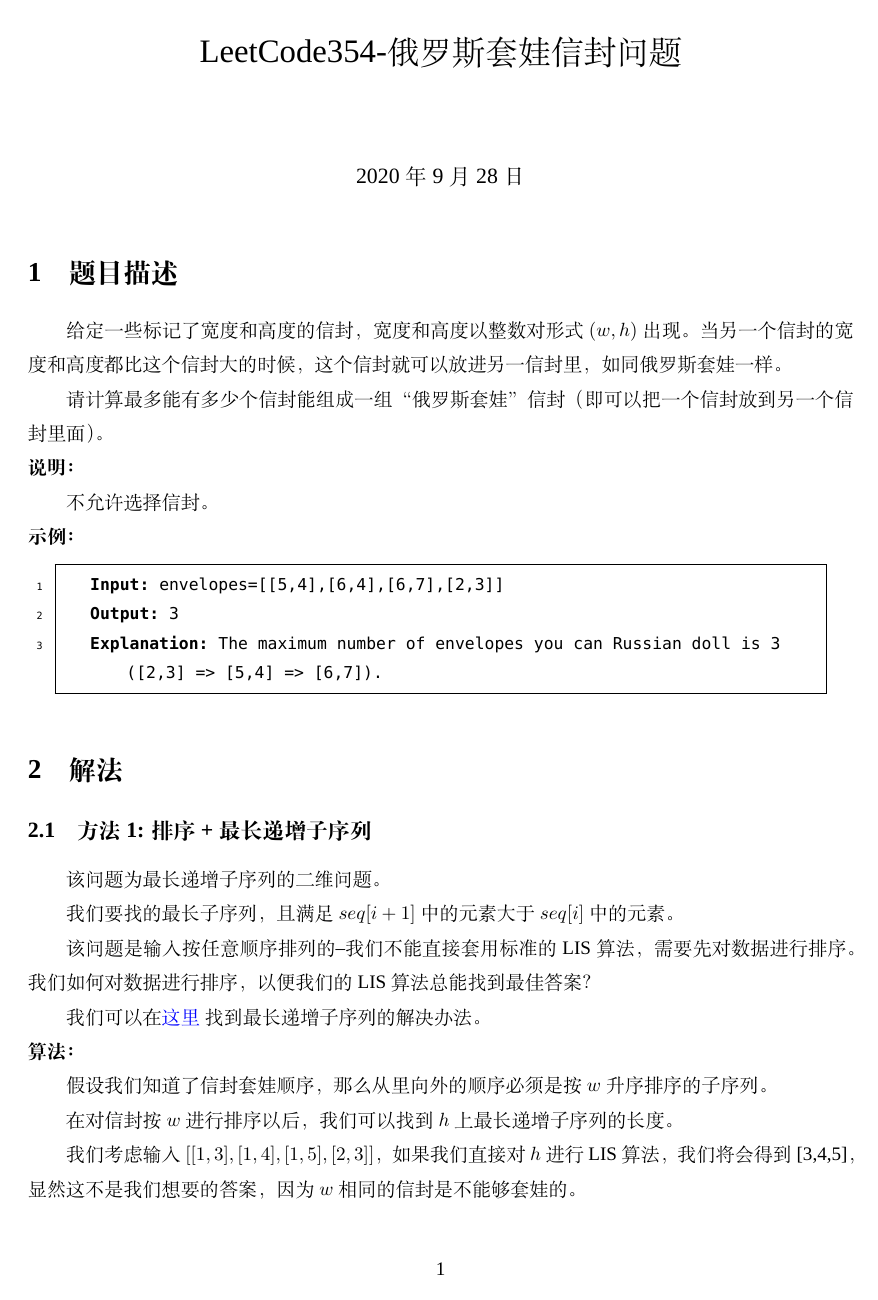
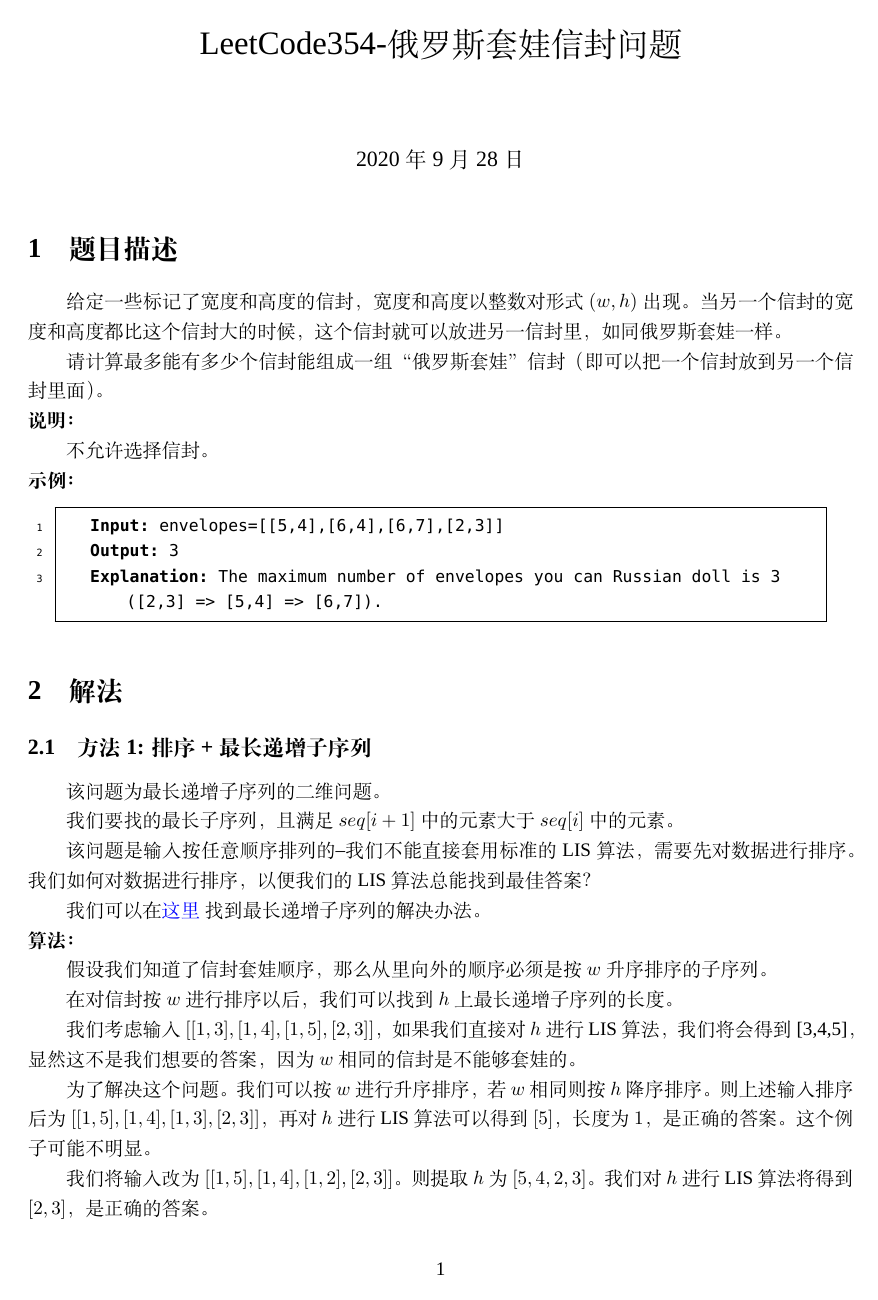
Before and after one commit to sureally/latex-demo, a LaTeX document (templates/leetcode/leetcode354/leetcode354-solution.tex): page 1 of 3 before the commit and page 1 of 2 after it. Compiled offline with XeLaTeX; a missing font is replaced by an installed copy or a similar font.

Commit message:
更新字体配置

```diff
--- a/templates/leetcode/leetcode354/leetcode354-solution.tex
+++ b/templates/leetcode/leetcode354/leetcode354-solution.tex
@@ -33,10 +33,17 @@
 
 % 字体包
 \usepackage[UTF8]{ctex}
-% 默认字体
+% 英文默认字体配置部分
 \setmainfont[]{Times New Roman}
 \setsansfont[]{Arial}
 \setmonofont{Monaco}        % 等宽字体，一般用于排版代码
+% 中文默认字体配置部分，针对OSX系统
+\usepackage{xeCJK}%中文字体
+\setCJKmainfont{STSongti-SC-Regular}%正文字体
+\setCJKsansfont{STHeitiSC-Light}%无衬线字体
+\setCJKmonofont{STKaitiSC-Regular}%等宽字体
+
+
 
 % 设置每页上下左右页间距
 \usepackage{geometry}
@@ -45,7 +52,7 @@
 
 % 使用行间距
 \usepackage{setspace}
-\renewcommand{\baselinestretch}{1.5}
+\renewcommand{\baselinestretch}{1.3}
 
 % 超链接
 \usepackage{hyperref}
```
Also changed, not shown: templates/leetcode/leetcode354/leetcode354-solution.pdf.
